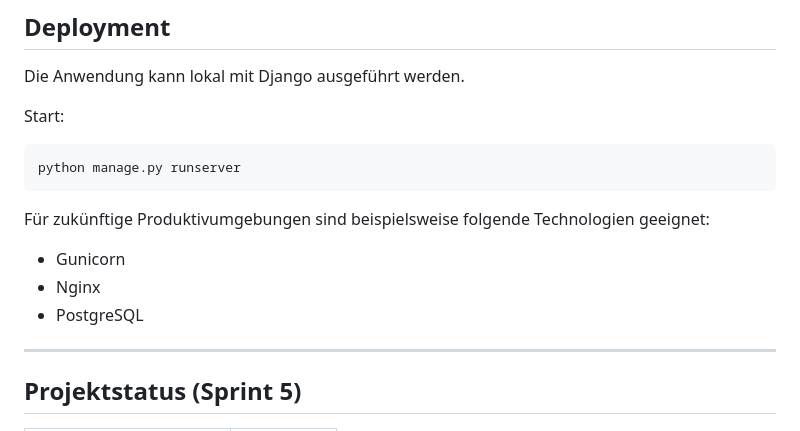
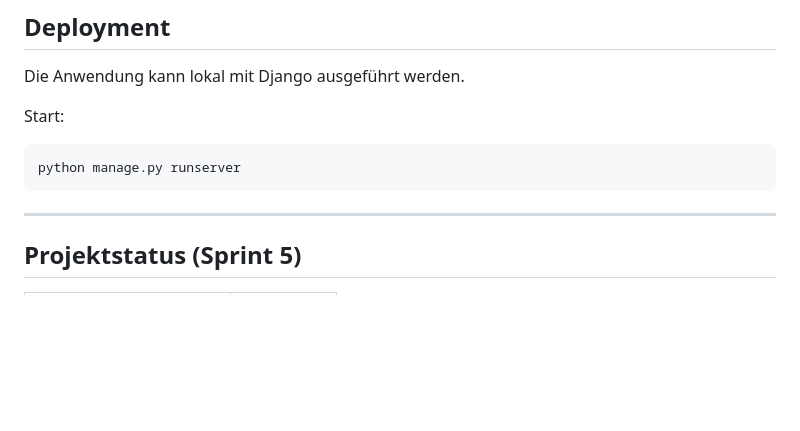
Before and after one commit to DBM-THA/Absch-tzung-der-Geb-ude-kobilanz-nach-QNG, a Markdown page: README.md, the part around the change. GitHub-like rendering; blank space fills up the shorter version.

````diff
--- a/README.md
+++ b/README.md
@@ -184,12 +184,6 @@ Start:
 python manage.py runserver
 ```
 
-Für zukünftige Produktivumgebungen sind beispielsweise folgende Technologien geeignet:
-
-* Gunicorn
-* Nginx
-* PostgreSQL
-
 ---
 
 ## Projektstatus (Sprint 5)
````
